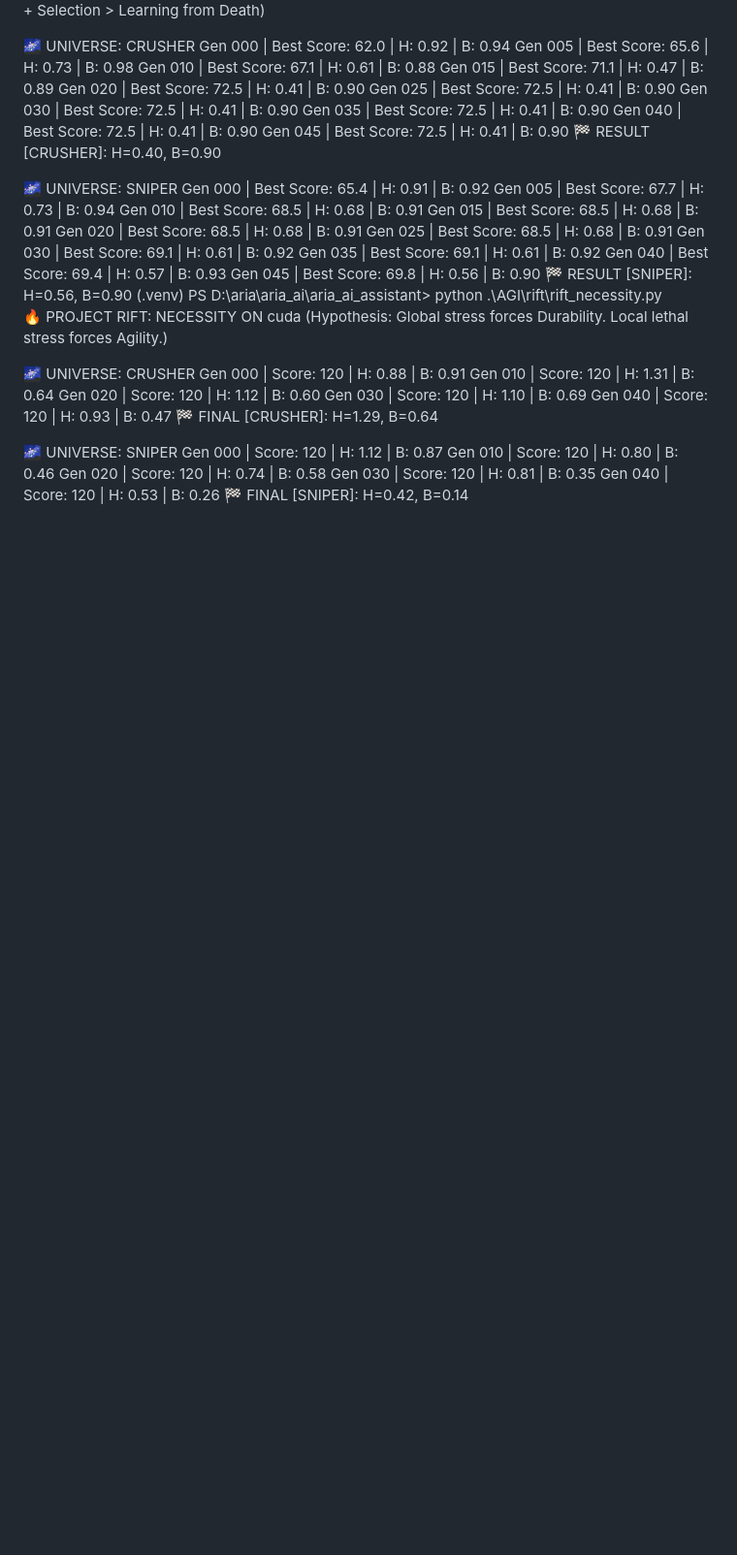
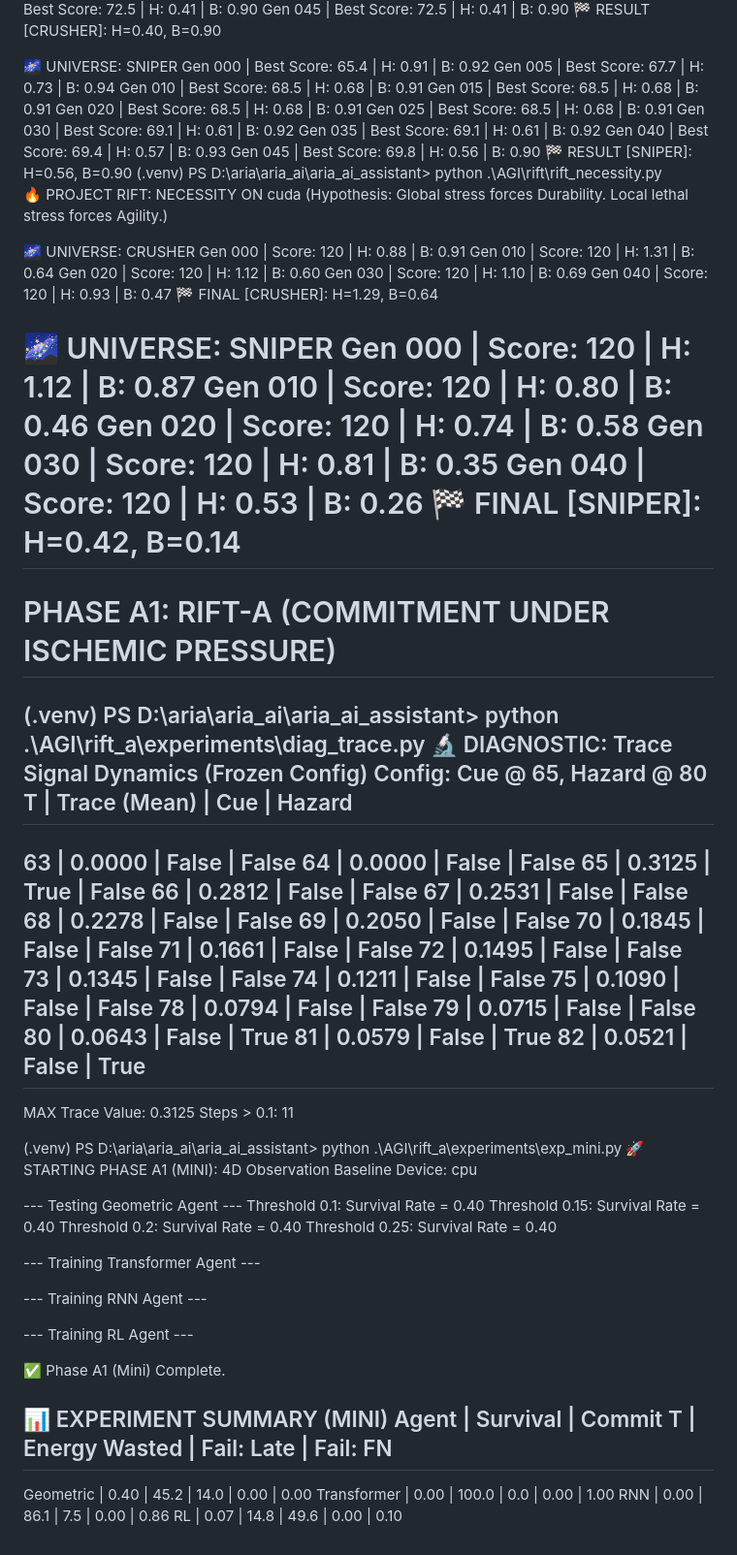
Before and after one commit to AkshayJohn03/aria-agi, a Markdown page: rift/Terminal Output.md, the part around the change. Shown at 97% size. GitHub-like rendering; blank space fills up the shorter version.

```diff
--- a/rift/Terminal Output.md
+++ b/rift/Terminal Output.md
@@ -2451,3 +2451,59 @@ AttributeError: 'Genotype' object has no attribute 'battery_max'
    Gen 030 | Score: 120 | H: 0.81 | B: 0.35
    Gen 040 | Score: 120 | H: 0.53 | B: 0.26
 🏁 FINAL [SNIPER]: H=0.42, B=0.14
+==========================================================================================
+PHASE A1: RIFT-A (COMMITMENT UNDER ISCHEMIC PRESSURE)
+==========================================================================================
+
+(.venv) PS D:\aria\aria_ai\aria_ai_assistant> python .\AGI\rift_a\experiments\diag_trace.py
+🔬 DIAGNOSTIC: Trace Signal Dynamics (Frozen Config)
+   Config: Cue @ 65, Hazard @ 80
+   T    | Trace (Mean) | Cue   | Hazard
+---------------------------------------------
+   63   | 0.0000       | False | False
+   64   | 0.0000       | False | False
+   65   | 0.3125       | True  | False
+   66   | 0.2812       | False | False
+   67   | 0.2531       | False | False
+   68   | 0.2278       | False | False
+   69   | 0.2050       | False | False
+   70   | 0.1845       | False | False
+   71   | 0.1661       | False | False
+   72   | 0.1495       | False | False
+   73   | 0.1345       | False | False
+   74   | 0.1211       | False | False
+   75   | 0.1090       | False | False
+   78   | 0.0794       | False | False
+   79   | 0.0715       | False | False
+   80   | 0.0643       | False | True
+   81   | 0.0579       | False | True
+   82   | 0.0521       | False | True
+---------------------------------------------
+   MAX Trace Value: 0.3125
+   Steps > 0.1: 11
+
+(.venv) PS D:\aria\aria_ai\aria_ai_assistant> python .\AGI\rift_a\experiments\exp_mini.py
+🚀 STARTING PHASE A1 (MINI): 4D Observation Baseline
+   Device: cpu
+
+--- Testing Geometric Agent ---
+   Threshold 0.1: Survival Rate = 0.40
+   Threshold 0.15: Survival Rate = 0.40
+   Threshold 0.2: Survival Rate = 0.40
+   Threshold 0.25: Survival Rate = 0.40
+
+--- Training Transformer Agent ---
+
+--- Training RNN Agent ---
+
+--- Training RL Agent ---
+
+✅ Phase A1 (Mini) Complete.
+
+📊 EXPERIMENT SUMMARY (MINI)
+Agent           | Survival   | Commit T   | Energy Wasted   | Fail: Late | Fail: FN
+--------------------------------------------------------------------------------
+Geometric       | 0.40       | 45.2       | 14.0           | 0.00       | 0.00
+Transformer     | 0.00       | 100.0       | 0.0           | 0.00       | 1.00
+RNN             | 0.00       | 86.1       | 7.5           | 0.00       | 0.86
+RL              | 0.07       | 14.8       | 49.6           | 0.00       | 0.10
```
Also changed, not shown: rift_a/RIFT_A_PHASE_1_FULL_PAPER.md (added, +205 -0 lines).
